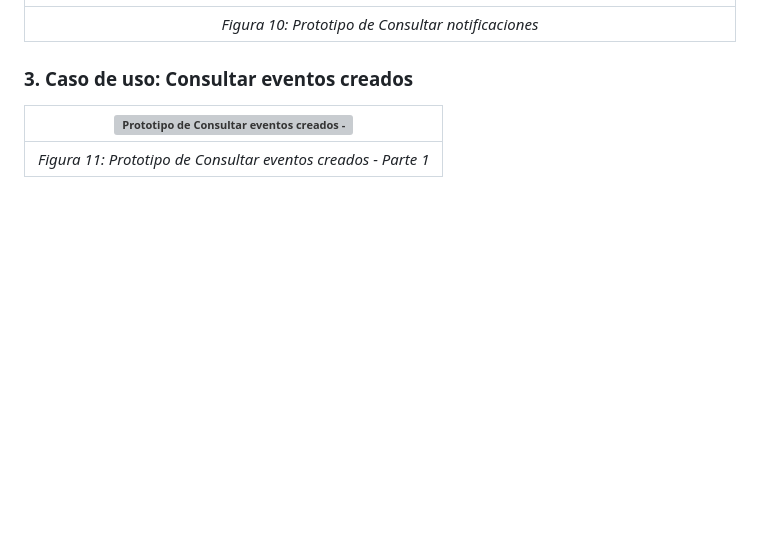
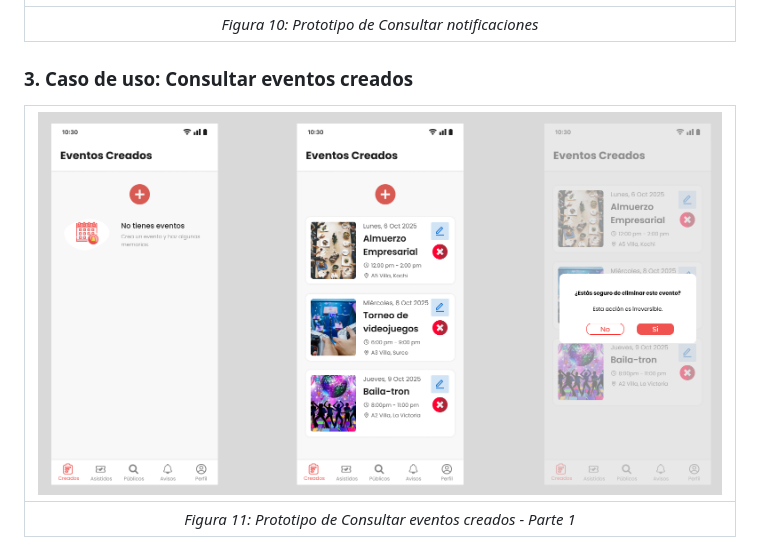
Before and after one commit to raulvelris/Proyecto-Progra-Movil, a Markdown page: README.md, the part around the change. Rendered like a GitHub page; blank space fills up the shorter version; grey boxes are pictures that could not be loaded.

```diff
--- a/README.md
+++ b/README.md
@@ -173,7 +173,7 @@ A continuación, se muestran los mockups realizados en figma por cada caso de us
 
 
 ### 3. Caso de uso: Consultar eventos creados
-![Prototipo de Consultar eventos creados - Parte 1](images/ConsultarEventosCreados1.png) |
+![Prototipo de Consultar eventos creados - Parte 1](images/ConsultarEventosCreados0.png) |
 |:--:|
 | *Figura 11: Prototipo de Consultar eventos creados - Parte 1* |
 
```
